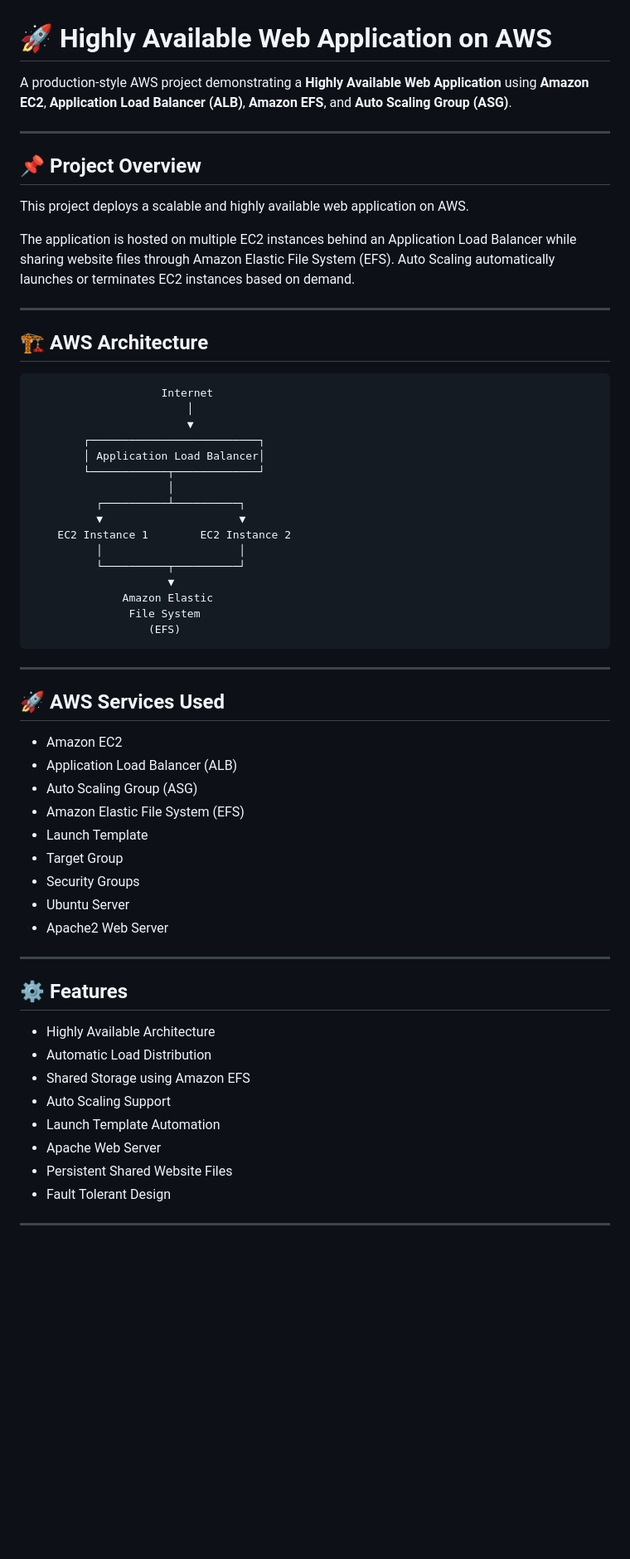
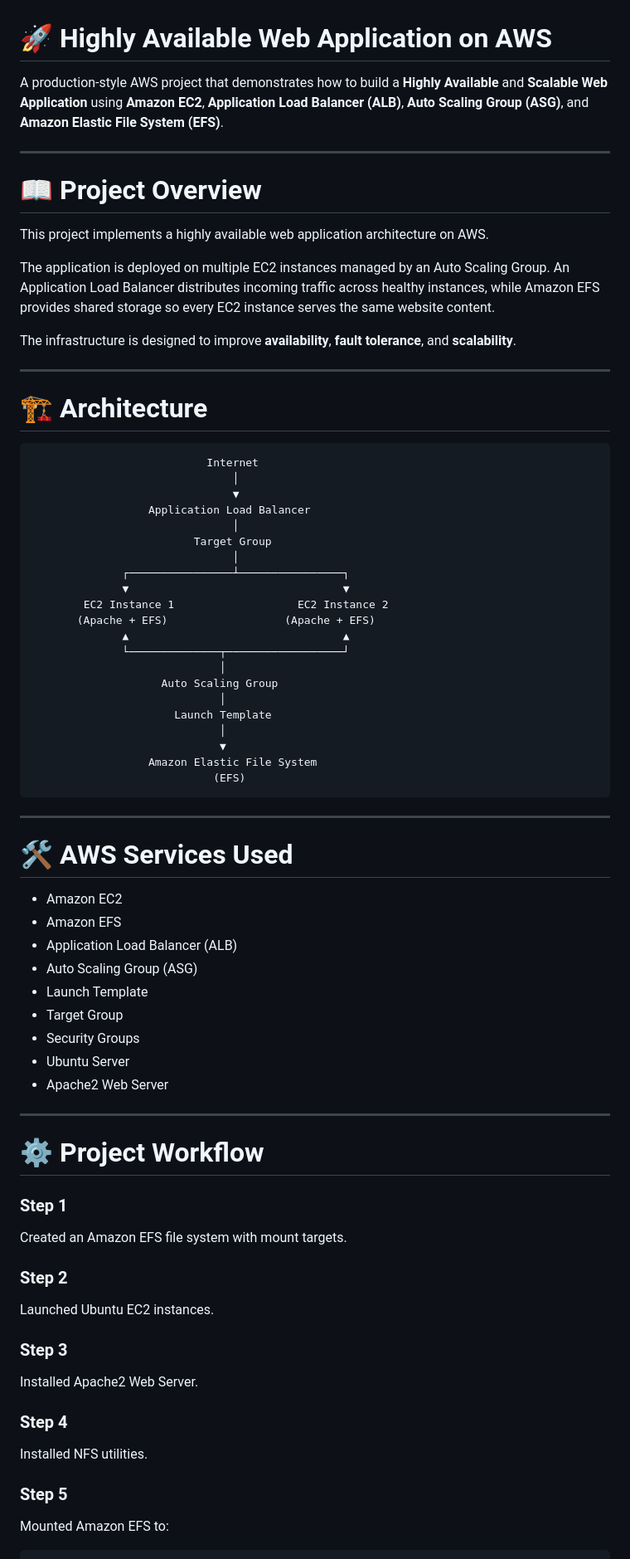
Before and after one commit to viishnuR/Highly-Available-Web-Application-on-AWS, a Markdown page: README.md, the part around one of its changes. Shown at 83% size. Drawn GitHub-style; blank space fills up the shorter version.

````diff
--- a/README.md
+++ b/README.md
@@ -1,46 +1,53 @@
 # 🚀 Highly Available Web Application on AWS
 
-A production-style AWS project demonstrating a **Highly Available Web Application** using **Amazon EC2**, **Application Load Balancer (ALB)**, **Amazon EFS**, and **Auto Scaling Group (ASG)**.
+A production-style AWS project that demonstrates how to build a **Highly Available** and **Scalable Web Application** using **Amazon EC2**, **Application Load Balancer (ALB)**, **Auto Scaling Group (ASG)**, and **Amazon Elastic File System (EFS)**.
 
 ---
 
-## 📌 Project Overview
+# 📖 Project Overview
 
-This project deploys a scalable and highly available web application on AWS.
+This project implements a highly available web application architecture on AWS.
 
-The application is hosted on multiple EC2 instances behind an Application Load Balancer while sharing website files through Amazon Elastic File System (EFS). Auto Scaling automatically launches or terminates EC2 instances based on demand.
+The application is deployed on multiple EC2 instances managed by an Auto Scaling Group. An Application Load Balancer distributes incoming traffic across healthy instances, while Amazon EFS provides shared storage so every EC2 instance serves the same website content.
+
+The infrastructure is designed to improve **availability**, **fault tolerance**, and **scalability**.
 
 ---
 
-## 🏗️ AWS Architecture
+# 🏗️ Architecture
 
 ```
-                    Internet
-                        │
-                        ▼
-        ┌──────────────────────────┐
-        │ Application Load Balancer│
-        └────────────┬─────────────┘
-                     │
-          ┌──────────┴──────────┐
-          ▼                     ▼
-    EC2 Instance 1        EC2 Instance 2
-          │                     │
-          └──────────┬──────────┘
-                     ▼
-              Amazon Elastic
-               File System
-                  (EFS)
+                           Internet
+                               │
+                               ▼
+                  Application Load Balancer
+                               │
+                         Target Group
+                               │
+              ┌────────────────┴────────────────┐
+              ▼                                 ▼
+        EC2 Instance 1                   EC2 Instance 2
+       (Apache + EFS)                  (Apache + EFS)
+              ▲                                 ▲
+              └──────────────┬──────────────────┘
+                             │
+                    Auto Scaling Group
+                             │
+                      Launch Template
+                             │
+                             ▼
+                  Amazon Elastic File System
+                            (EFS)
 ```
 
 ---
 
-## 🚀 AWS Services Used
+# 🛠 AWS Services Used
 
 - Amazon EC2
+- Amazon EFS
 - Application Load Balancer (ALB)
 - Auto Scaling Group (ASG)
-- Amazon Elastic File System (EFS)
 - Launch Template
 - Target Group
 - Security Groups
@@ -49,13 +56,20 @@ The application is hosted on multiple EC2 instances behind an Application Load B
 
 ---
 
-## ⚙️ Features
+# ⚙️ Project Workflow
 
-- Highly Available Architecture
-- Automatic Load Distribution
-- Shared Storage using Amazon EFS
-- Auto Scaling Support
-- Launch Template Automation
-- Apache Web Server
-- Persistent Shared Website Files
-- Fault Tolerant Design
+### Step 1
+Created an Amazon EFS file system with mount targets.
+
+### Step 2
+Launched Ubuntu EC2 instances.
+
+### Step 3
+Installed Apache2 Web Server.
+
+### Step 4
+Installed NFS utilities.
+
+### Step 5
+Mounted Amazon EFS to:
+
````
Also changed, not shown: other parts of README.md (+191 -123 lines).
